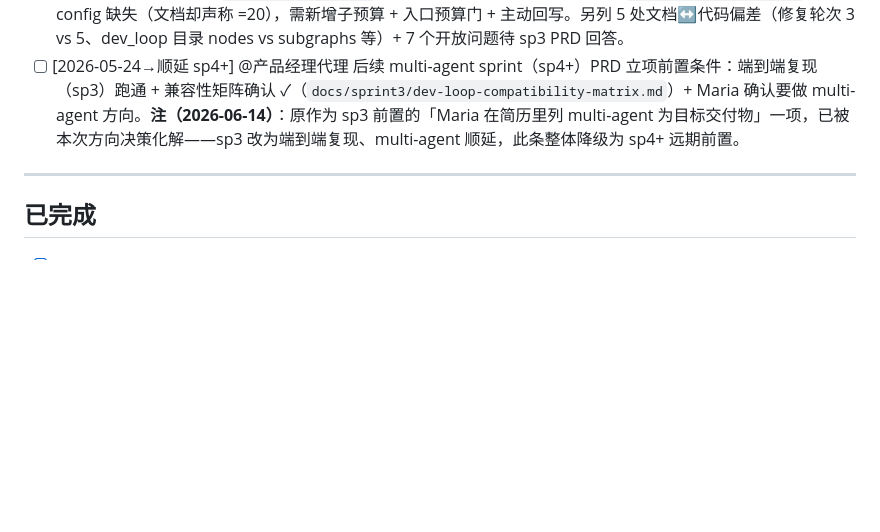
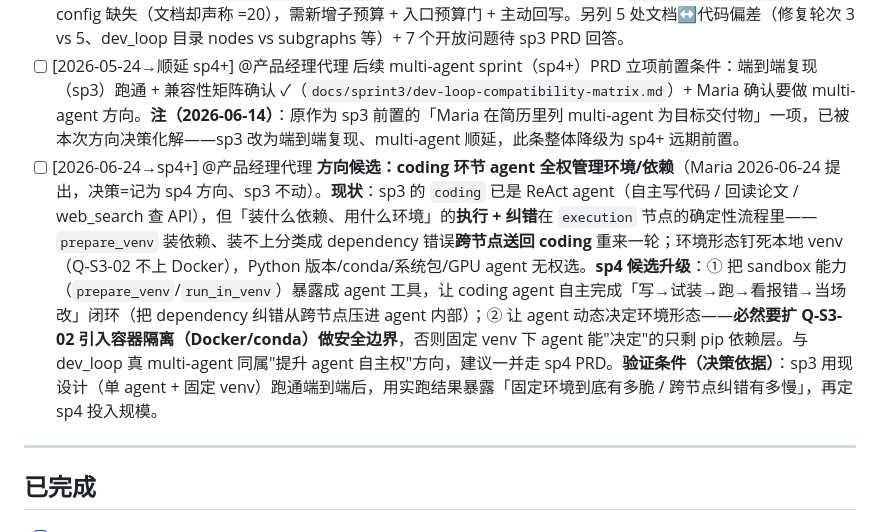
Before and after one commit to Maria0514/auto_reproduction, a Markdown page: docs/TODO.md, the part around the change. Rendered like a GitHub page; blank space fills up the shorter version.

Commit message:
docs(s4): 记录「coding 环节 agent 全权管理环境/依赖」为 sp4 候选方向
Maria 2026-06-24 提出让 agent 动态决定装什么依赖/用什么环境。决策=记为 sp4 方向、sp3 不动。条目记现状（coding 已是 ReAct agent，但环境/依赖的执行+纠错在 execution 确定性流程里、环境钉死 venv）+ sp4 候选升级（sandbox 能力暴露为 agent 工具做自主闭环 + agent 动态决定环境需扩 Q-S3-02 引容器隔离）+ 验证条件（sp3 跑通后用实跑暴露固定环境多脆再定投入）。

Co-Authored-By: Claude Opus 4.8 <noreply@anthropic.com>

```diff
--- a/docs/TODO.md
+++ b/docs/TODO.md
@@ -178,6 +178,7 @@
 - [ ] [2026-05-24] @架构师代理 Sprint 3 dev_loop 真 multi-agent 改造（依赖 sp2 完成）：把现有 coding ↔ execution 单 agent 修复循环升级为 LangGraph supervisor 模式 multi-agent 子图（Coder / Executor / Reviewer 三 agent + 共享 scratchpad + supervisor 路由），保持主图 7 节点 DAG 骨架不变。预设产出 = `core/subgraphs/dev_loop/` 目录 + `docs/sprint3/architecture.md`。
 - [x] [2026-06-14] @架构师代理 Sprint 3 启动前评估 dev_loop 子图与现有 fix_loop_count / NodeError / retry_budget_remaining 等错误追踪字段的兼容性，输出兼容性矩阵——**完成**：`docs/sprint3/dev-loop-compatibility-matrix.md`。结论 **条件性可立项**（无阻塞级数据契约冲突）。关键发现（均经主控代码实证抽查复核）：(1) 修复循环全套字段 fix_loop_count/fix_loop_history/FixLoopRecord/user_fix_decision/MAX_FIX_LOOP_COUNT 当前为**零生产引用的死字段**，sp3 重定义语义零回归风险；(2) **must-fix-1**：node_errors/degraded_nodes/fix_loop_history 是无 operator.add reducer 的普通 List，multi-agent 子图必须走 `exit_dev_loop` 单点 read-modify-write 合并，**严禁加 reducer**（会破坏 sp1/sp2 全部既有节点的"return 整列表"写法）；(3) **must-fix-2**：预算扣减对 dev_loop 完全透明（唯一扣减点 `_make_react_wrapper` 不覆盖手写 supervisor 子图），且 `MAX_DEV_LOOP_LLM_CALLS` 在 config 缺失（文档却声称 =20），需新增子预算 + 入口预算门 + 主动回写。另列 5 处文档↔代码偏差（修复轮次 3 vs 5、dev_loop 目录 nodes vs subgraphs 等）+ 7 个开放问题待 sp3 PRD 回答。
 - [ ] [2026-05-24→顺延 sp4+] @产品经理代理 后续 multi-agent sprint（sp4+）PRD 立项前置条件：端到端复现（sp3）跑通 + 兼容性矩阵确认 ✓（`docs/sprint3/dev-loop-compatibility-matrix.md`）+ Maria 确认要做 multi-agent 方向。**注（2026-06-14）**：原作为 sp3 前置的「Maria 在简历里列 multi-agent 为目标交付物」一项，已被本次方向决策化解——sp3 改为端到端复现、multi-agent 顺延，此条整体降级为 sp4+ 远期前置。
+- [ ] [2026-06-24→sp4+] @产品经理代理 **方向候选：coding 环节 agent 全权管理环境/依赖**（Maria 2026-06-24 提出，决策=记为 sp4 方向、sp3 不动）。**现状**：sp3 的 `coding` 已是 ReAct agent（自主写代码 / 回读论文 / web_search 查 API），但「装什么依赖、用什么环境」的**执行 + 纠错**在 `execution` 节点的确定性流程里——`prepare_venv` 装依赖、装不上分类成 dependency 错误**跨节点送回 coding** 重来一轮；环境形态钉死本地 venv（Q-S3-02 不上 Docker），Python 版本/conda/系统包/GPU agent 无权选。**sp4 候选升级**：① 把 sandbox 能力（`prepare_venv`/`run_in_venv`）暴露成 agent 工具，让 coding agent 自主完成「写→试装→跑→看报错→当场改」闭环（把 dependency 纠错从跨节点压进 agent 内部）；② 让 agent 动态决定环境形态——**必然要扩 Q-S3-02 引入容器隔离（Docker/conda）做安全边界**，否则固定 venv 下 agent 能"决定"的只剩 pip 依赖层。与 dev_loop 真 multi-agent 同属"提升 agent 自主权"方向，建议一并走 sp4 PRD。**验证条件（决策依据）**：sp3 用现设计（单 agent + 固定 venv）跑通端到端后，用实跑结果暴露「固定环境到底有多脆 / 跨节点纠错有多慢」，再定 sp4 投入规模。
 
 ---
 
```
